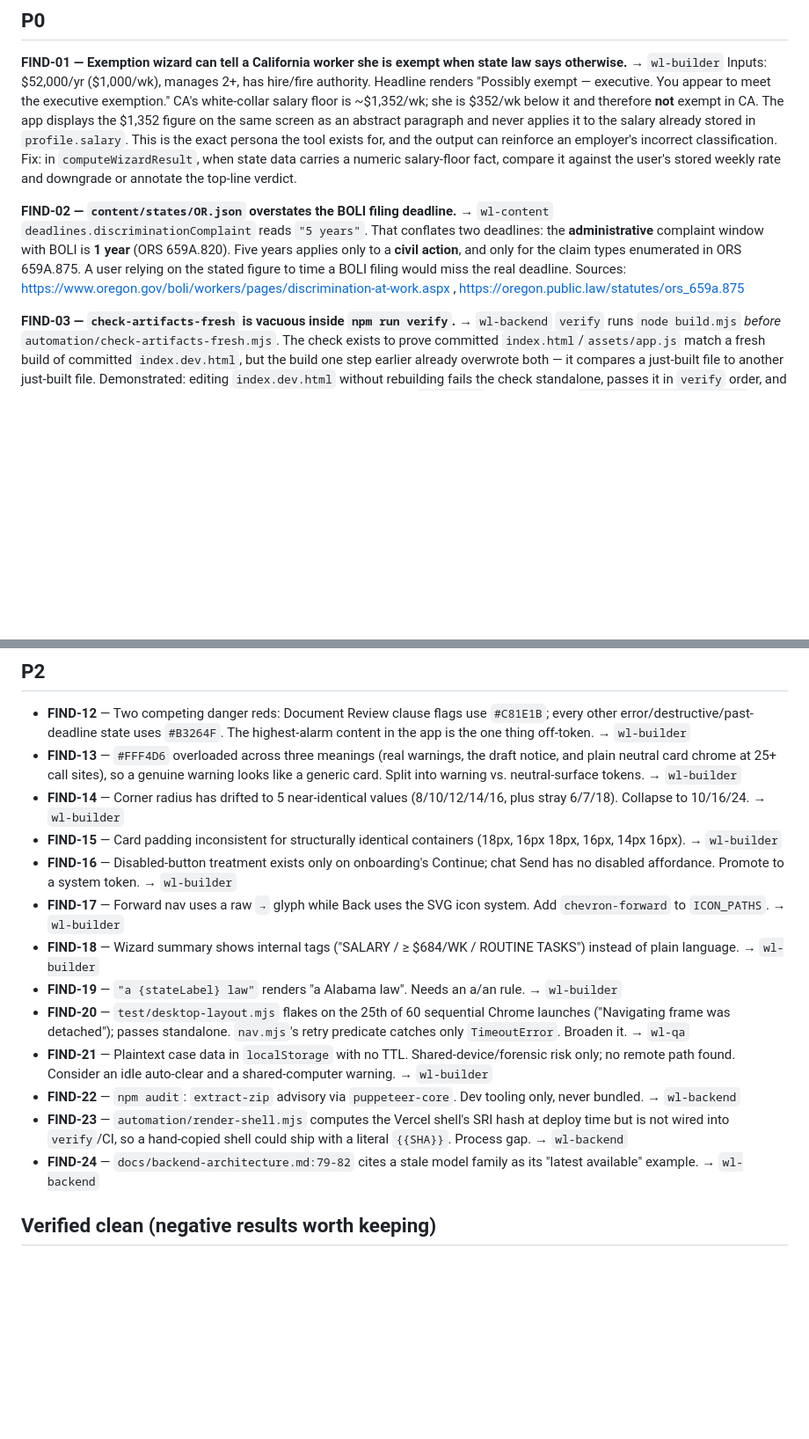
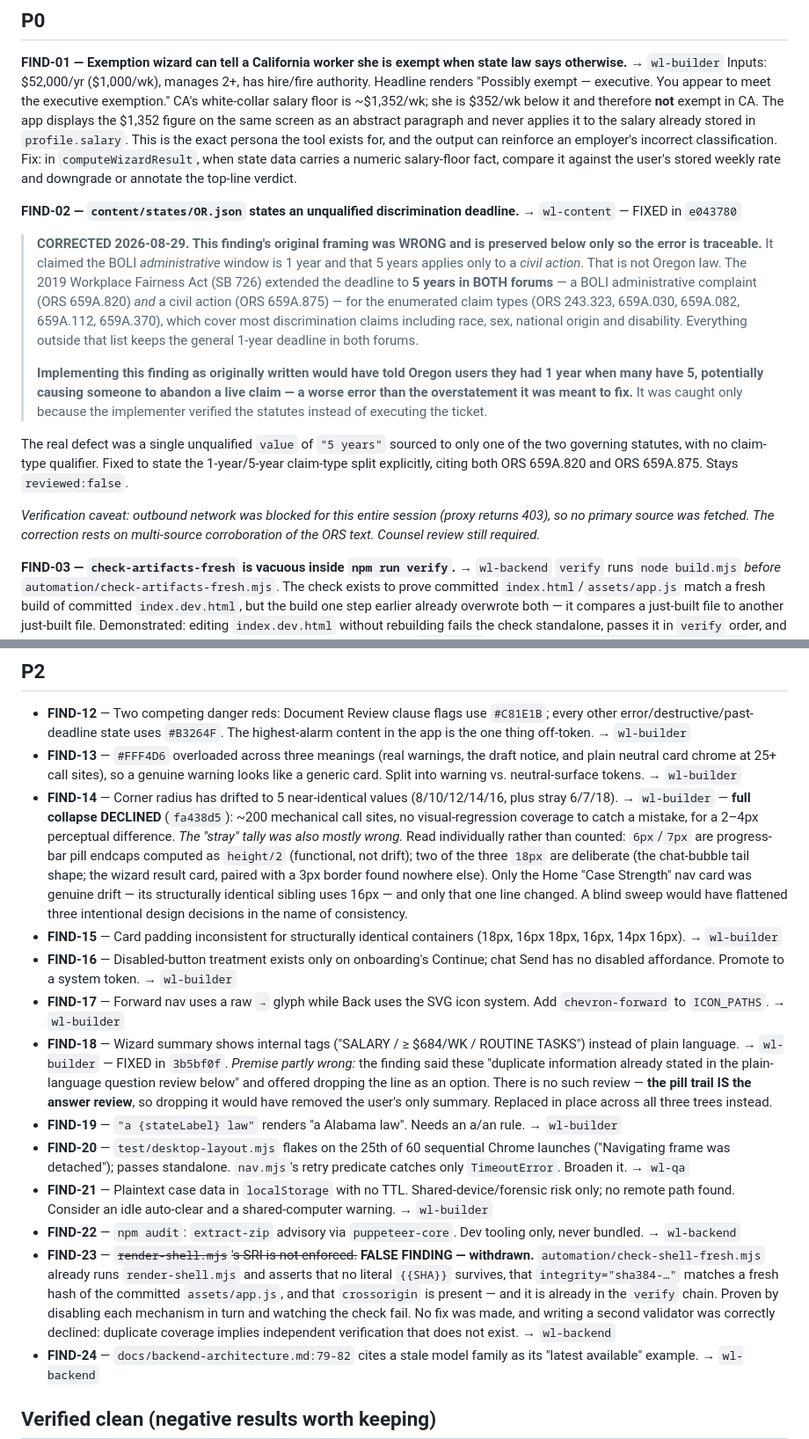
Before and after one commit to furrball26/USAAssist, a Markdown page: docs/audit-2026-08-29.md, 2 parts joined by grey strips. Shown at 88% size. Rendered like a GitHub page; blank space fills up the shorter version.

```diff
--- a/docs/audit-2026-08-29.md
+++ b/docs/audit-2026-08-29.md
@@ -44,13 +87,30 @@ for, and the output can reinforce an employer's incorrect classification.
 Fix: in `computeWizardResult`, when state data carries a numeric salary-floor fact, compare it
 against the user's stored weekly rate and downgrade or annotate the top-line verdict.
 
-**FIND-02 — `content/states/OR.json` overstates the BOLI filing deadline.** → `wl-content`
-`deadlines.discriminationComplaint` reads `"5 years"`. That conflates two deadlines: the
-**administrative** complaint window with BOLI is **1 year** (ORS 659A.820). Five years applies
-only to a **civil action**, and only for the claim types enumerated in ORS 659A.875. A user
-relying on the stated figure to time a BOLI filing would miss the real deadline.
-Sources: https://www.oregon.gov/boli/workers/pages/discrimination-at-work.aspx ,
-https://oregon.public.law/statutes/ors_659a.875
+**FIND-02 — `content/states/OR.json` states an unqualified discrimination deadline.**
+→ `wl-content` — FIXED in `e043780`
+
+> **CORRECTED 2026-08-29. This finding's original framing was WRONG and is preserved below only
+> so the error is traceable.** It claimed the BOLI *administrative* window is 1 year and that
+> 5 years applies only to a *civil action*. That is not Oregon law. The 2019 Workplace Fairness
+> Act (SB 726) extended the deadline to **5 years in BOTH forums** — a BOLI administrative
+> complaint (ORS 659A.820) *and* a civil action (ORS 659A.875) — for the enumerated claim types
+> (ORS 243.323, 659A.030, 659A.082, 659A.112, 659A.370), which cover most discrimination claims
+> including race, sex, national origin and disability. Everything outside that list keeps the
+> general 1-year deadline in both forums.
+>
+> **Implementing this finding as originally written would have told Oregon users they had 1 year
+> when many have 5, potentially causing someone to abandon a live claim — a worse error than the
+> overstatement it was meant to fix.** It was caught only because the implementer verified the
+> statutes instead of executing the ticket.
+
+The real defect was a single unqualified `value` of `"5 years"` sourced to only one of the two
+governing statutes, with no claim-type qualifier. Fixed to state the 1-year/5-year claim-type
+split explicitly, citing both ORS 659A.820 and ORS 659A.875. Stays `reviewed:false`.
+
+*Verification caveat: outbound network was blocked for this entire session (proxy returns 403),
+so no primary source was fetched. The correction rests on multi-source corroboration of the ORS
+text. Counsel review still required.*
 
 **FIND-03 — `check-artifacts-fresh` is vacuous inside `npm run verify`.** → `wl-backend`
 `verify` runs `node build.mjs` *before* `automation/check-artifacts-fresh.mjs`. The check
@@ -129,7 +189,14 @@ The user does the work the app asked for and gets no payoff.
   and plain neutral card chrome at 25+ call sites), so a genuine warning looks like a generic
   card. Split into warning vs. neutral-surface tokens. → `wl-builder`
 - **FIND-14** — Corner radius has drifted to 5 near-identical values (8/10/12/14/16, plus stray
-  6/7/18). Collapse to 10/16/24. → `wl-builder`
+  6/7/18). → `wl-builder` — **full collapse DECLINED** (`fa438d5`): ~200 mechanical call sites,
+  no visual-regression coverage to catch a mistake, for a 2–4px perceptual difference.
+  *The "stray" tally was also mostly wrong.* Read individually rather than counted: `6px`/`7px`
+  are progress-bar pill endcaps computed as `height/2` (functional, not drift); two of the three
+  `18px` are deliberate (the chat-bubble tail shape; the wizard result card, paired with a 3px
+  border found nowhere else). Only the Home "Case Strength" nav card was genuine drift — its
+  structurally identical sibling uses 16px — and only that one line changed. A blind sweep would
+  have flattened three intentional design decisions in the name of consistency.
 - **FIND-15** — Card padding inconsistent for structurally identical containers (18px,
   16px 18px, 16px, 14px 16px). → `wl-builder`
 - **FIND-16** — Disabled-button treatment exists only on onboarding's Continue; chat Send has
@@ -137,7 +204,11 @@ The user does the work the app asked for and gets no payoff.
 - **FIND-17** — Forward nav uses a raw `→` glyph while Back uses the SVG icon system. Add
   `chevron-forward` to `ICON_PATHS`. → `wl-builder`
 - **FIND-18** — Wizard summary shows internal tags ("SALARY / ≥ $684/WK / ROUTINE TASKS")
-  instead of plain language. → `wl-builder`
+  instead of plain language. → `wl-builder` — FIXED in `3b5bf0f`.
+  *Premise partly wrong:* the finding said these "duplicate information already stated in the
+  plain-language question review below" and offered dropping the line as an option. There is no
+  such review — **the pill trail IS the answer review**, so dropping it would have removed the
+  user's only summary. Replaced in place across all three trees instead.
 - **FIND-19** — `"a {stateLabel} law"` renders "a Alabama law". Needs an a/an rule. → `wl-builder`
 - **FIND-20** — `test/desktop-layout.mjs` flakes on the 25th of 60 sequential Chrome launches
   ("Navigating frame was detached"); passes standalone. `nav.mjs`'s retry predicate catches only
@@ -147,9 +218,13 @@ The user does the work the app asked for and gets no payoff.
   → `wl-builder`
 - **FIND-22** — `npm audit`: `extract-zip` advisory via `puppeteer-core`. Dev tooling only,
   never bundled. → `wl-backend`
-- **FIND-23** — `automation/render-shell.mjs` computes the Vercel shell's SRI hash at deploy
-  time but is not wired into `verify`/CI, so a hand-copied shell could ship with a literal
-  `{{SHA}}`. Process gap. → `wl-backend`
+- **FIND-23** — ~~`render-shell.mjs`'s SRI is not enforced.~~ **FALSE FINDING — withdrawn.**
+  `automation/check-shell-fresh.mjs` already runs `render-shell.mjs` and asserts that no literal
+  `{{SHA}}` survives, that `integrity="sha384-…"` matches a fresh hash of the committed
+  `assets/app.js`, and that `crossorigin` is present — and it is already in the `verify` chain.
+  Proven by disabling each mechanism in turn and watching the check fail. No fix was made, and
+  writing a second validator was correctly declined: duplicate coverage implies independent
+  verification that does not exist. → `wl-backend`
 - **FIND-24** — `docs/backend-architecture.md:79-82` cites a stale model family as its
   "latest available" example. → `wl-backend`
 
```
Also changed, not shown: other parts of docs/audit-2026-08-29.md (+47 -4 lines).
